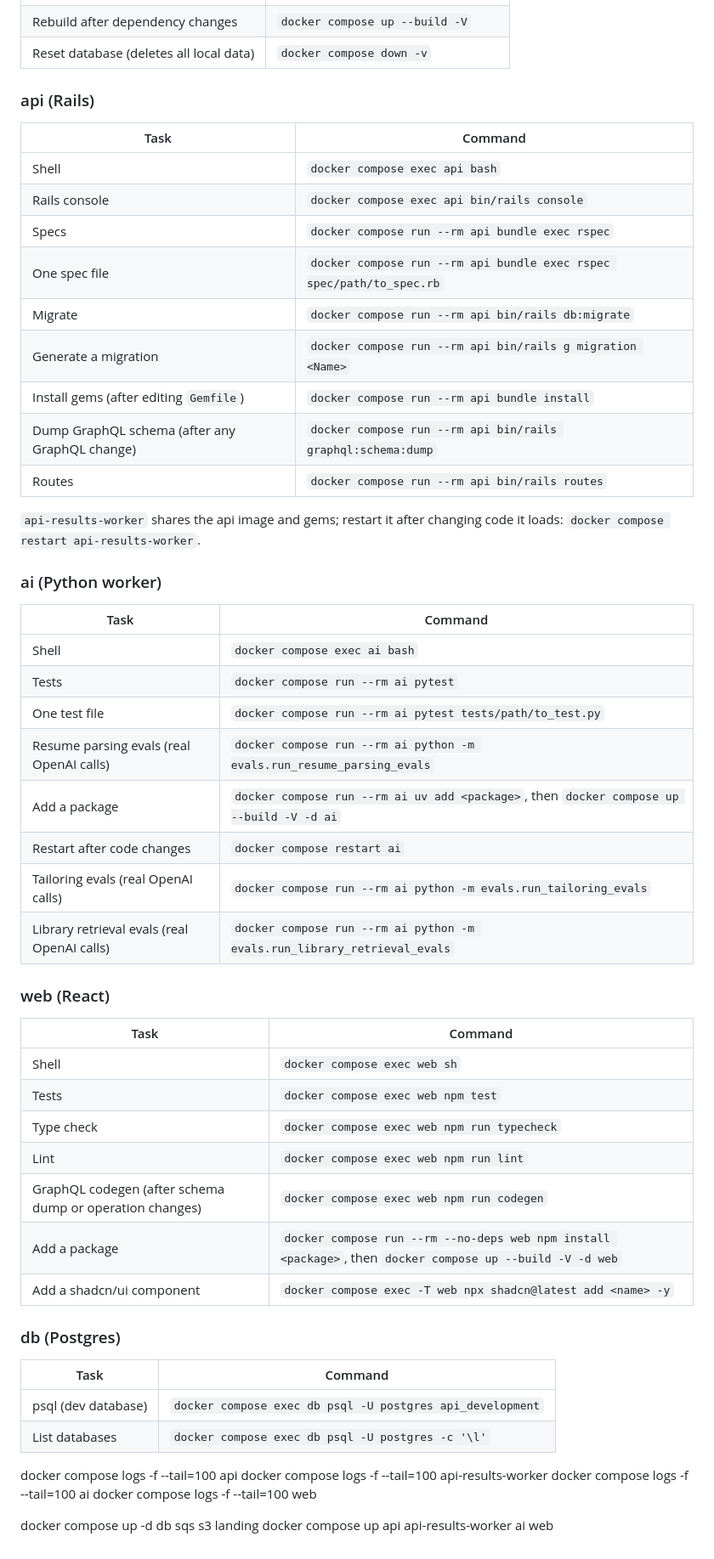
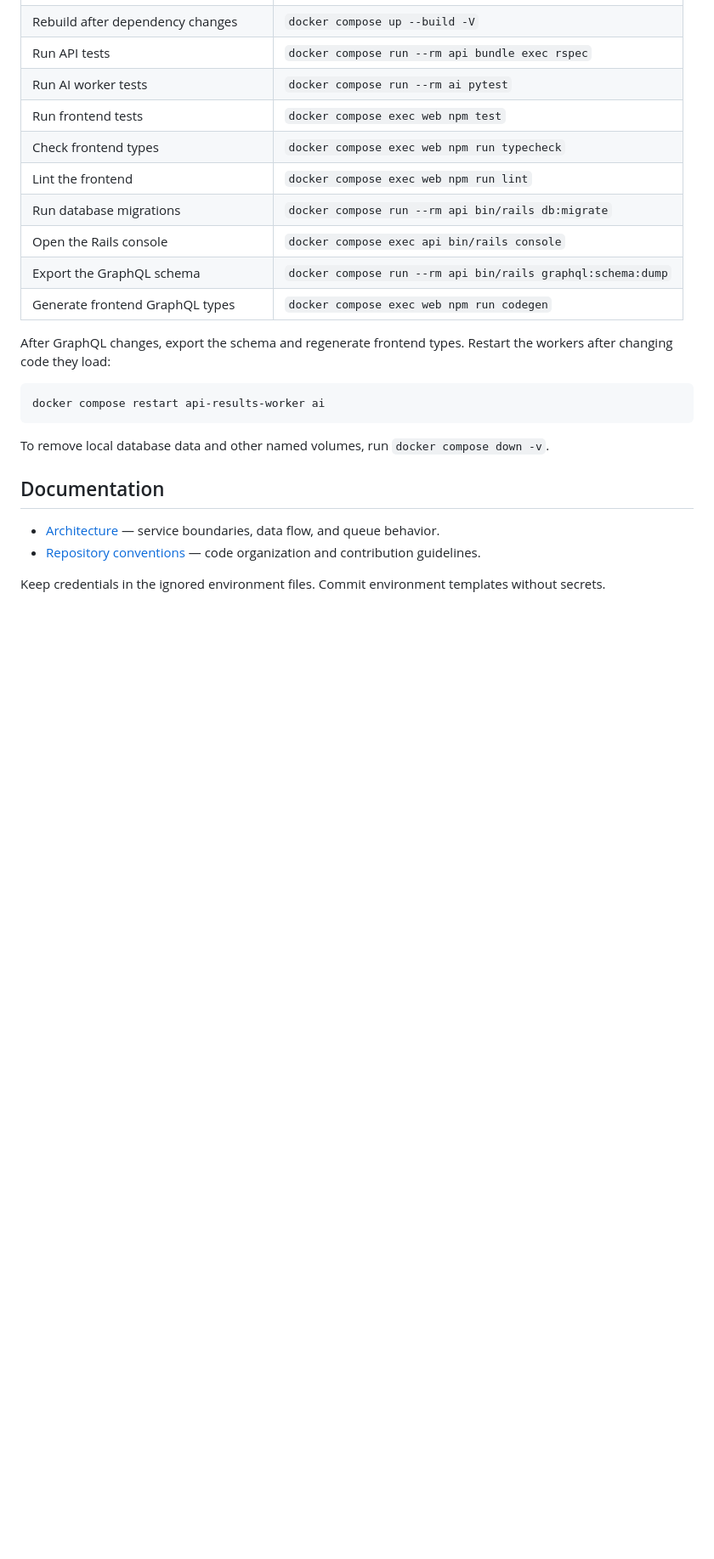
Before and after one commit to JarrodNB/resume_project, a Markdown page: README.md, the part around one of its changes. Shown at 85% size. Rendered like a GitHub page; blank space fills up the shorter version.

````diff
--- a/README.md
+++ b/README.md
@@ -73,60 +148,26 @@ Run these from the repo root. `exec` runs inside an already-running container;
 | Rebuild after dependency changes | `docker compose up --build -V` |
-| Reset database (deletes all local data) | `docker compose down -v` |
+| Run API tests | `docker compose run --rm api bundle exec rspec` |
+| Run AI worker tests | `docker compose run --rm ai pytest` |
+| Run frontend tests | `docker compose exec web npm test` |
+| Check frontend types | `docker compose exec web npm run typecheck` |
+| Lint the frontend | `docker compose exec web npm run lint` |
+| Run database migrations | `docker compose run --rm api bin/rails db:migrate` |
+| Open the Rails console | `docker compose exec api bin/rails console` |
+| Export the GraphQL schema | `docker compose run --rm api bin/rails graphql:schema:dump` |
+| Generate frontend GraphQL types | `docker compose exec web npm run codegen` |
 
-### api (Rails)
+After GraphQL changes, export the schema and regenerate frontend types. Restart the
+workers after changing code they load:
 
-| Task | Command |
-| ---- | ------- |
-| Shell | `docker compose exec api bash` |
-| Rails console | `docker compose exec api bin/rails console` |
-| Specs | `docker compose run --rm api bundle exec rspec` |
-| One spec file | `docker compose run --rm api bundle exec rspec spec/path/to_spec.rb` |
-| Migrate | `docker compose run --rm api bin/rails db:migrate` |
-| Generate a migration | `docker compose run --rm api bin/rails g migration <Name>` |
-| Install gems (after editing `Gemfile`) | `docker compose run --rm api bundle install` |
-| Dump GraphQL schema (after any GraphQL change) | `docker compose run --rm api bin/rails graphql:schema:dump` |
-| Routes | `docker compose run --rm api bin/rails routes` |
+```bash
+docker compose restart api-results-worker ai
+```
 
-`api-results-worker` shares the api image and gems; restart it after changing code it
-loads: `docker compose restart api-results-worker`.
+To remove local database data and other named volumes, run `docker compose down -v`.
 
-### ai (Python worker)
+## Documentation
 
-| Task | Command |
-| ---- | ------- |
-| Shell | `docker compose exec ai bash` |
-| Tests | `docker compose run --rm ai pytest` |
-| One test file | `docker compose run --rm ai pytest tests/path/to_test.py` |
-| Resume parsing evals (real OpenAI calls) | `docker compose run --rm ai python -m evals.run_resume_parsing_evals` |
-| Add a package | `docker compose run --rm ai uv add <package>`, then `docker compose up --build -V -d ai` |
-| Restart after code changes | `docker compose restart ai` |
-| Tailoring evals (real OpenAI calls) | `docker compose run --rm ai python -m evals.run_tailoring_evals` |
-| Library retrieval evals (real OpenAI calls) | `docker compose run --rm ai python -m evals.run_library_retrieval_evals` |
+- [Architecture](docs/architecture.md) — service boundaries, data flow, and queue behavior.
+- [Repository conventions](AGENTS.md) — code organization and contribution guidelines.
 
-### web (React)
-
-| Task | Command |
-| ---- | ------- |
-| Shell | `docker compose exec web sh` |
-| Tests | `docker compose exec web npm test` |
-| Type check | `docker compose exec web npm run typecheck` |
-| Lint | `docker compose exec web npm run lint` |
-| GraphQL codegen (after schema dump or operation changes) | `docker compose exec web npm run codegen` |
-| Add a package | `docker compose run --rm --no-deps web npm install <package>`, then `docker compose up --build -V -d web` |
-| Add a shadcn/ui component | `docker compose exec -T web npx shadcn@latest add <name> -y` |
-
-### db (Postgres)
-
-| Task | Command |
-| ---- | ------- |
-| psql (dev database) | `docker compose exec db psql -U postgres api_development` |
-| List databases | `docker compose exec db psql -U postgres -c '\l'` |
-
-docker compose logs -f --tail=100 api
-docker compose logs -f --tail=100 api-results-worker
-docker compose logs -f --tail=100 ai
-docker compose logs -f --tail=100 web
-
-
-docker compose up -d db sqs s3 landing
-docker compose up api api-results-worker ai web
+Keep credentials in the ignored environment files. Commit environment templates without secrets.
````
Also changed, not shown: other parts of README.md (+132 -57 lines).
